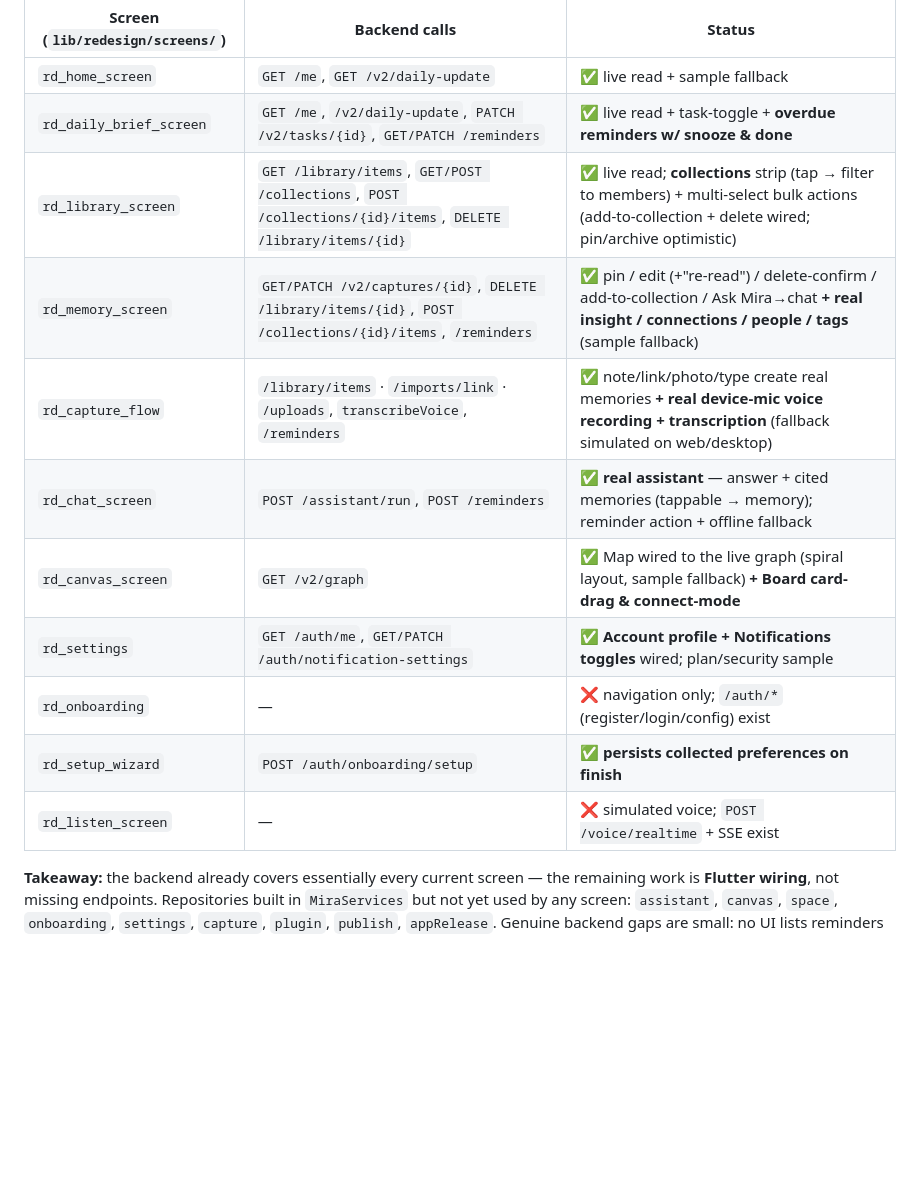
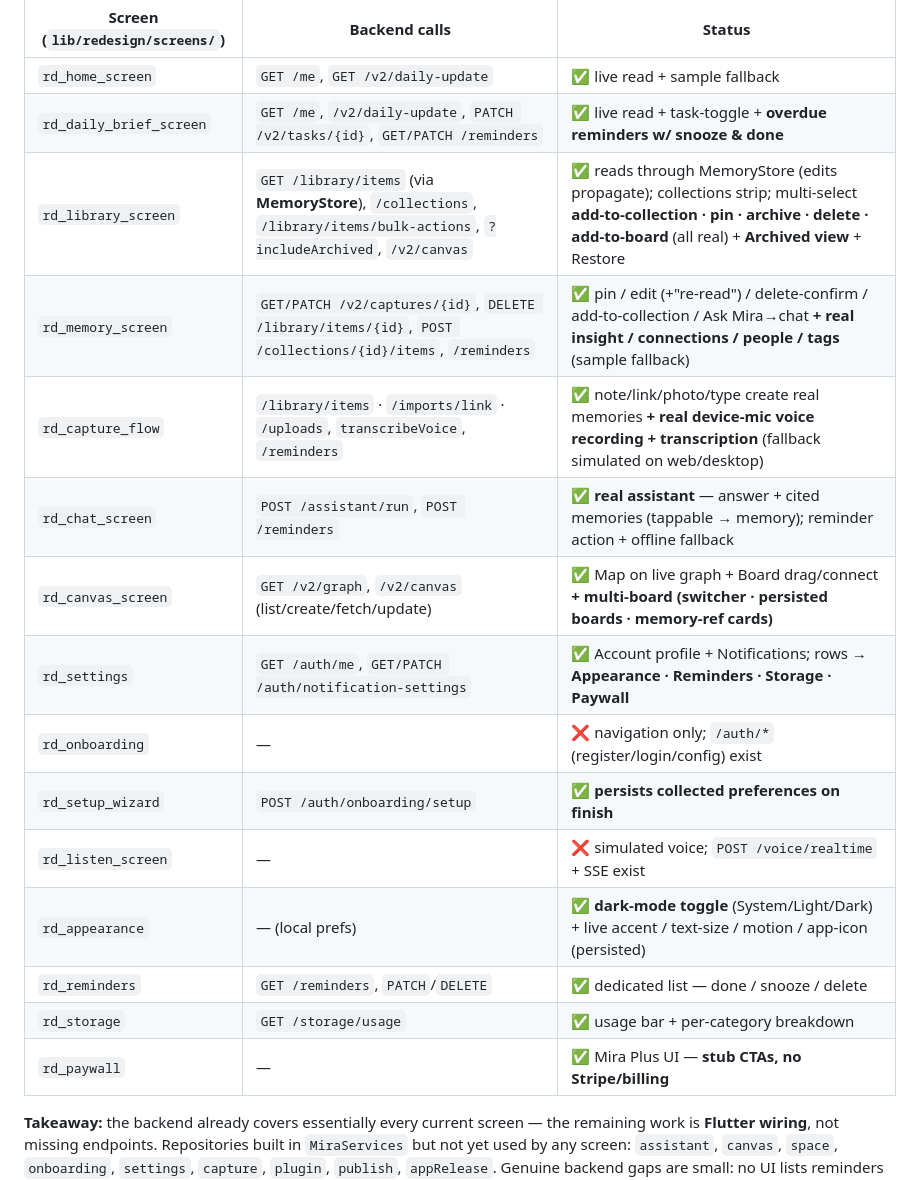
Before and after one commit to ehsan-soleimanian/mira-app, a Markdown page: AGENTS.md, the part around one of its changes. GitHub-like rendering; blank space fills up the shorter version.

```diff
--- a/AGENTS.md
+++ b/AGENTS.md
@@ -100,15 +95,19 @@ The app **is** the redesign under `lib/redesign/` (11 screens built from `design
 |------|------|--------|
 | `rd_home_screen` | `GET /me`, `GET /v2/daily-update` | ✅ live read + sample fallback |
 | `rd_daily_brief_screen` | `GET /me`, `/v2/daily-update`, `PATCH /v2/tasks/{id}`, `GET/PATCH /reminders` | ✅ live read + task-toggle + **overdue reminders w/ snooze & done** |
-| `rd_library_screen` | `GET /library/items`, `GET/POST /collections`, `POST /collections/{id}/items`, `DELETE /library/items/{id}` | ✅ live read; **collections** strip (tap → filter to members) + multi-select bulk actions (add-to-collection + delete wired; pin/archive optimistic) |
+| `rd_library_screen` | `GET /library/items` (via **MemoryStore**), `/collections`, `/library/items/bulk-actions`, `?includeArchived`, `/v2/canvas` | ✅ reads through MemoryStore (edits propagate); collections strip; multi-select **add-to-collection · pin · archive · delete · add-to-board** (all real) + **Archived view** + Restore |
 | `rd_memory_screen` | `GET/PATCH /v2/captures/{id}`, `DELETE /library/items/{id}`, `POST /collections/{id}/items`, `/reminders` | ✅ pin / edit (+"re-read") / delete-confirm / add-to-collection / Ask Mira→chat **+ real insight / connections / people / tags** (sample fallback) |
 | `rd_capture_flow` | `/library/items` · `/imports/link` · `/uploads`, `transcribeVoice`, `/reminders` | ✅ note/link/photo/type create real memories **+ real device-mic voice recording + transcription** (fallback simulated on web/desktop) |
 | `rd_chat_screen` | `POST /assistant/run`, `POST /reminders` | ✅ **real assistant** — answer + cited memories (tappable → memory); reminder action + offline fallback |
-| `rd_canvas_screen` | `GET /v2/graph` | ✅ Map wired to the live graph (spiral layout, sample fallback) **+ Board card-drag & connect-mode** |
-| `rd_settings` | `GET /auth/me`, `GET/PATCH /auth/notification-settings` | ✅ **Account profile + Notifications toggles** wired; plan/security sample |
+| `rd_canvas_screen` | `GET /v2/graph`, `/v2/canvas` (list/create/fetch/update) | ✅ Map on live graph + Board drag/connect **+ multi-board (switcher · persisted boards · memory-ref cards)** |
+| `rd_settings` | `GET /auth/me`, `GET/PATCH /auth/notification-settings` | ✅ Account profile + Notifications; rows → **Appearance · Reminders · Storage · Paywall** |
 | `rd_onboarding` | — | ❌ navigation only; `/auth/*` (register/login/config) exist |
 | `rd_setup_wizard` | `POST /auth/onboarding/setup` | ✅ **persists collected preferences on finish** |
 | `rd_listen_screen` | — | ❌ simulated voice; `POST /voice/realtime` + SSE exist |
+| `rd_appearance` | — (local prefs) | ✅ **dark-mode toggle** (System/Light/Dark) + live accent / text-size / motion / app-icon (persisted) |
+| `rd_reminders` | `GET /reminders`, `PATCH`/`DELETE` | ✅ dedicated list — done / snooze / delete |
+| `rd_storage` | `GET /storage/usage` | ✅ usage bar + per-category breakdown |
+| `rd_paywall` | — | ✅ Mira Plus UI — **stub CTAs, no Stripe/billing** |
 
 **Takeaway:** the backend already covers essentially every current screen — the remaining work is **Flutter wiring**, not missing endpoints. Repositories built in `MiraServices` but not yet used by any screen: `assistant`, `canvas`, `space`, `onboarding`, `settings`, `capture`, `plugin`, `publish`, `appRelease`. Genuine backend gaps are small: no UI lists reminders (`GET /reminders` unused), and Memory enrichment needs the library-item-id → graph-node-id resolution.
 
```
Also changed, not shown: other parts of AGENTS.md (+19 -22 lines).
